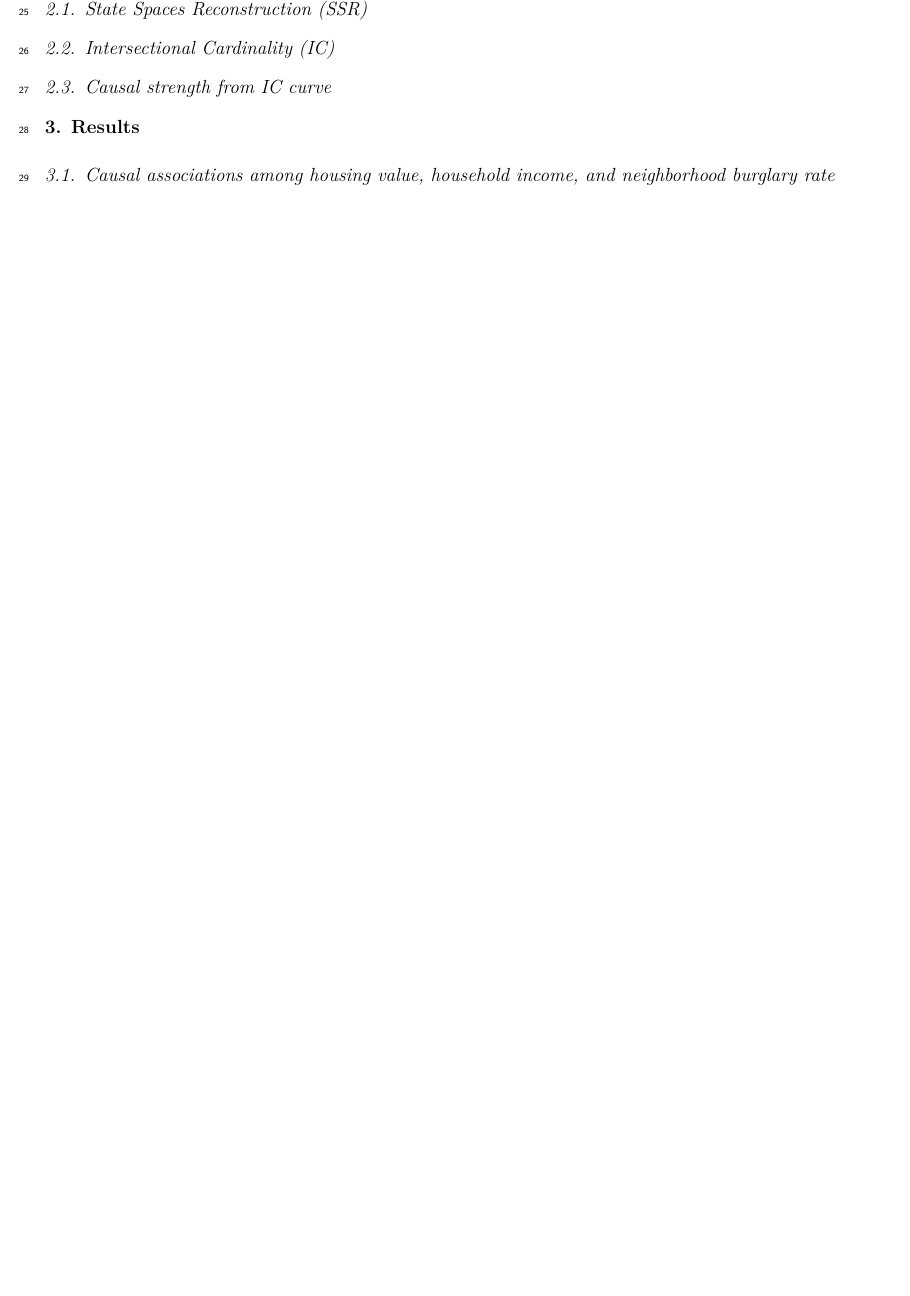
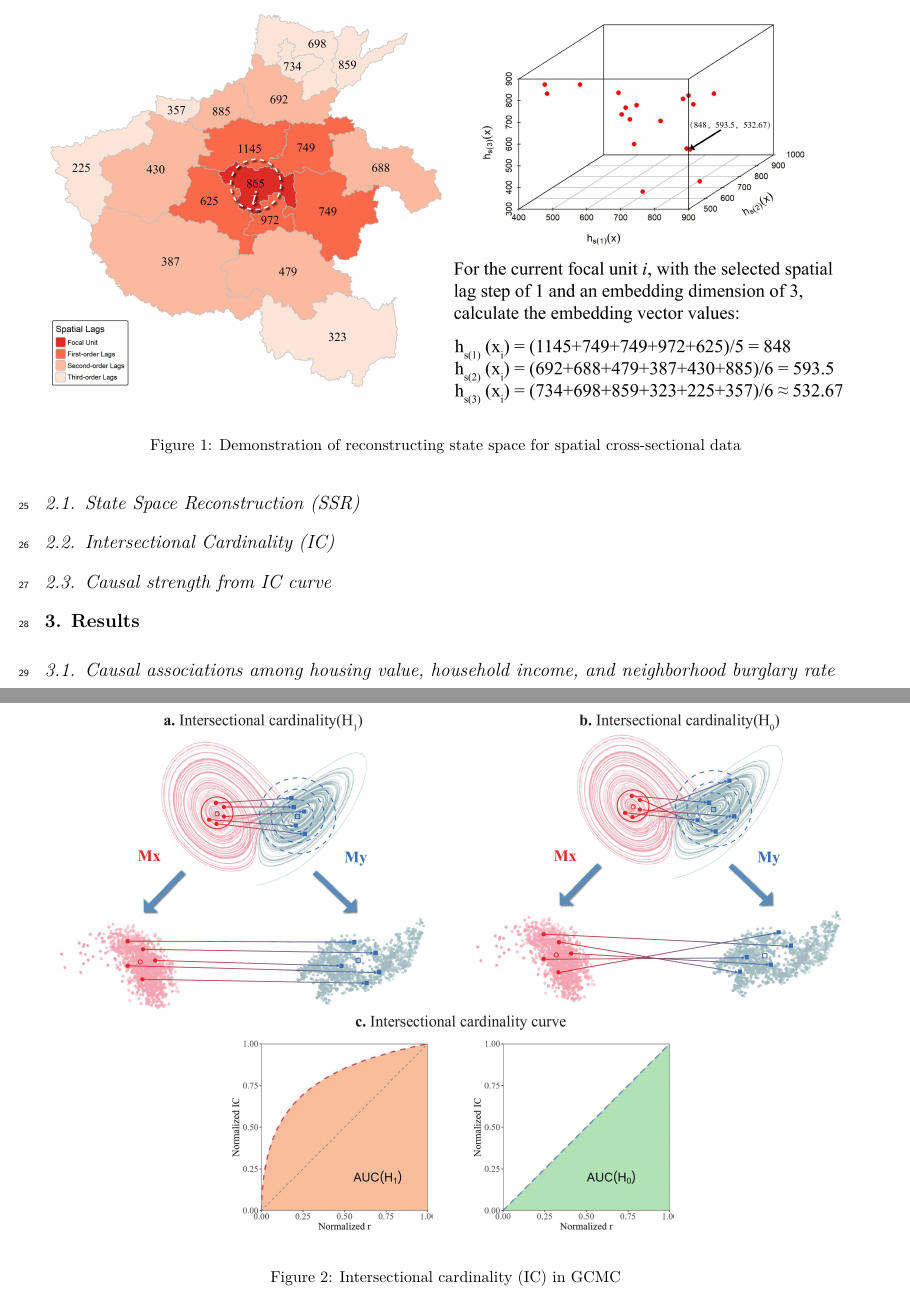
Before and after one commit to SpatLyu/GCMC, a LaTeX paper (manuscript/manuscript.tex): part of page 3 of 3 before the commit and two parts of pages 3 and 4 of 5 after it, the two joined at a grey line, cut at the place of the change, the shorter picture padded with empty space. Compiled offline with XeLaTeX.

Commit message:
update manuscript tex source

```diff
--- a/manuscript/manuscript.tex
+++ b/manuscript/manuscript.tex
@@ -138,11 +138,23 @@ For an observed spatial cross-sectional dataset, GCMC requires three steps to me
 
 The specific calculation methods for the corresponding steps are shown as follows.
 
-\subsection{State Spaces Reconstruction (SSR)}
+\subsection{State Space Reconstruction (SSR)}
 
-
+\begin{figure}
+\centering
+\includegraphics[width=1\linewidth]{./figure/figure1.jpg}
+\caption{Demonstration of reconstructing state space for spatial cross-sectional data}
+\label{fig_ssr}
+\end{figure}
 
 \subsection{Intersectional Cardinality (IC)}
+
+\begin{figure}
+\centering
+\includegraphics[width=1\linewidth]{./figure/figure2.jpg}
+\caption{Intersectional cardinality (IC) in GCMC}
+\label{fig_ic}
+\end{figure}
 
 \subsection{Causal strength from IC curve}
 
```
Also changed, not shown: manuscript/references.bib (+22 -0 lines), manuscript/manuscript.tex (2 more changed lines).
